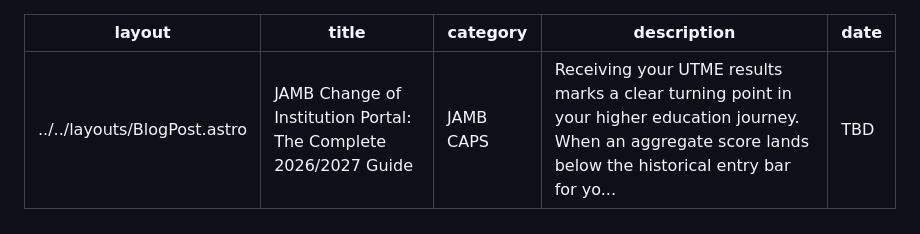
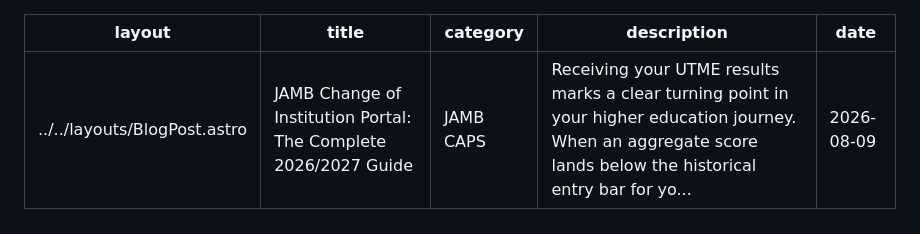
Before and after one commit to songroya247/UE-Blog, a Markdown page: content-queue/jamb-change-of-institution-portal.md, the part around the change. Rendered like a GitHub page.

```diff
--- a/content-queue/jamb-change-of-institution-portal.md
+++ b/content-queue/jamb-change-of-institution-portal.md
@@ -3,7 +3,7 @@ layout: "../../layouts/BlogPost.astro"
 title: "JAMB Change of Institution Portal: The Complete 2026/2027 Guide"
 category: "JAMB CAPS"
 description: "Receiving your UTME results marks a clear turning point in your higher education journey. When an aggregate score lands below the historical entry bar for yo..."
-date: "TBD"
+date: "2026-08-09"
 ---
 
 <nav class="toc">
```
